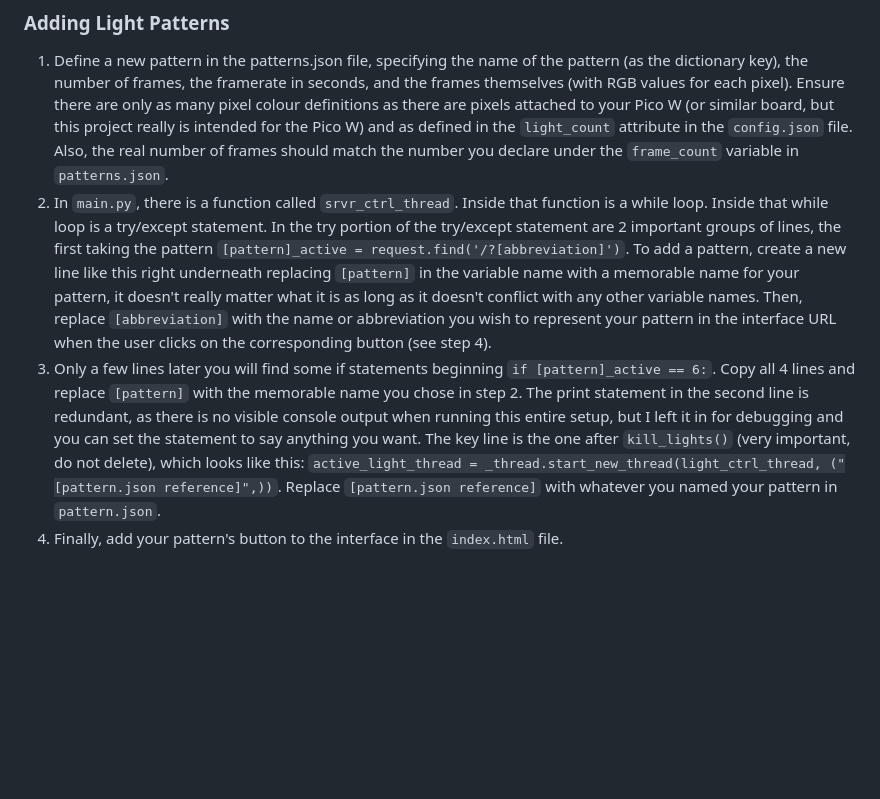
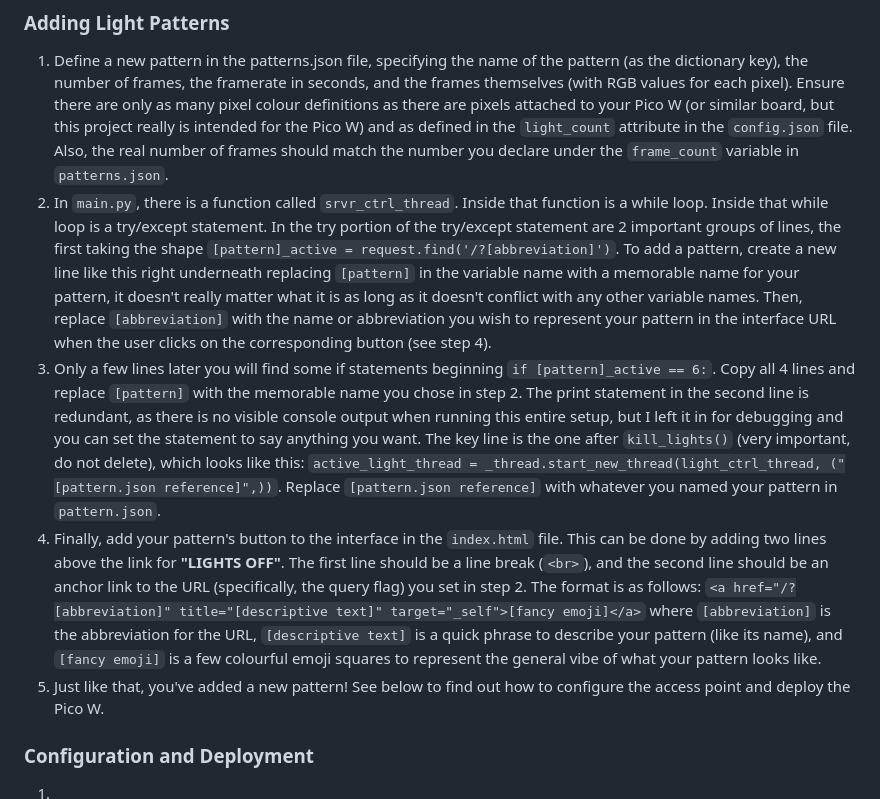
Before and after one commit to GameDesert/AltitudeLamp, a Markdown page: README.md, the part around the change. Drawn GitHub-style; blank space fills up the shorter version.

```diff
--- a/README.md
+++ b/README.md
@@ -14,6 +14,10 @@ Here is a description of each file:
 ## How To Configure
 ### Adding Light Patterns
 1. Define a new pattern in the patterns.json file, specifying the name of the pattern (as the dictionary key), the number of frames, the framerate in seconds, and the frames themselves (with RGB values for each pixel). Ensure there are only as many pixel colour definitions as there are pixels attached to your Pico W (or similar board, but this project really is intended for the Pico W) and as defined in the `light_count` attribute in the `config.json` file. Also, the real number of frames should match the number you declare under the `frame_count` variable in `patterns.json`.
-2. In `main.py`, there is a function called `srvr_ctrl_thread`. Inside that function is a while loop. Inside that while loop is a try/except statement. In the try portion of the try/except statement are 2 important groups of lines, the first taking the pattern `[pattern]_active = request.find('/?[abbreviation]')`. To add a pattern, create a new line like this right underneath replacing `[pattern]` in the variable name with a memorable name for your pattern, it doesn't really matter what it is as long as it doesn't conflict with any other variable names. Then, replace `[abbreviation]` with the name or abbreviation you wish to represent your pattern in the interface URL when the user clicks on the corresponding button (see step 4).
+2. In `main.py`, there is a function called `srvr_ctrl_thread`. Inside that function is a while loop. Inside that while loop is a try/except statement. In the try portion of the try/except statement are 2 important groups of lines, the first taking the shape `[pattern]_active = request.find('/?[abbreviation]')`. To add a pattern, create a new line like this right underneath replacing `[pattern]` in the variable name with a memorable name for your pattern, it doesn't really matter what it is as long as it doesn't conflict with any other variable names. Then, replace `[abbreviation]` with the name or abbreviation you wish to represent your pattern in the interface URL when the user clicks on the corresponding button (see step 4).
 3. Only a few lines later you will find some if statements beginning `if [pattern]_active == 6:`. Copy all 4 lines and replace `[pattern]` with the memorable name you chose in step 2. The print statement in the second line is redundant, as there is no visible console output when running this entire setup, but I left it in for debugging and you can set the statement to say anything you want. The key line is the one after `kill_lights()` (very important, do not delete), which looks like this: `active_light_thread = _thread.start_new_thread(light_ctrl_thread, ("[pattern.json reference]",))`. Replace `[pattern.json reference]` with whatever you named your pattern in `pattern.json`.
-4. Finally, add your pattern's button to the interface in the `index.html` file.
+4. Finally, add your pattern's button to the interface in the `index.html` file. This can be done by adding two lines above the link for **"LIGHTS OFF"**. The first line should be a line break (`<br>`), and the second line should be an anchor link to the URL (specifically, the query flag) you set in step 2. The format is as follows: `<a href="/?[abbreviation]" title="[descriptive text]" target="_self">[fancy emoji]</a>` where `[abbreviation]` is the abbreviation for the URL, `[descriptive text]` is a quick phrase to describe your pattern (like its name), and `[fancy emoji]` is a few colourful emoji squares to represent the general vibe of what your pattern looks like.
+5. Just like that, you've added a new pattern! See below to find out how to configure the access point and deploy the Pico W.
+
+### Configuration and Deployment
+1.
```
